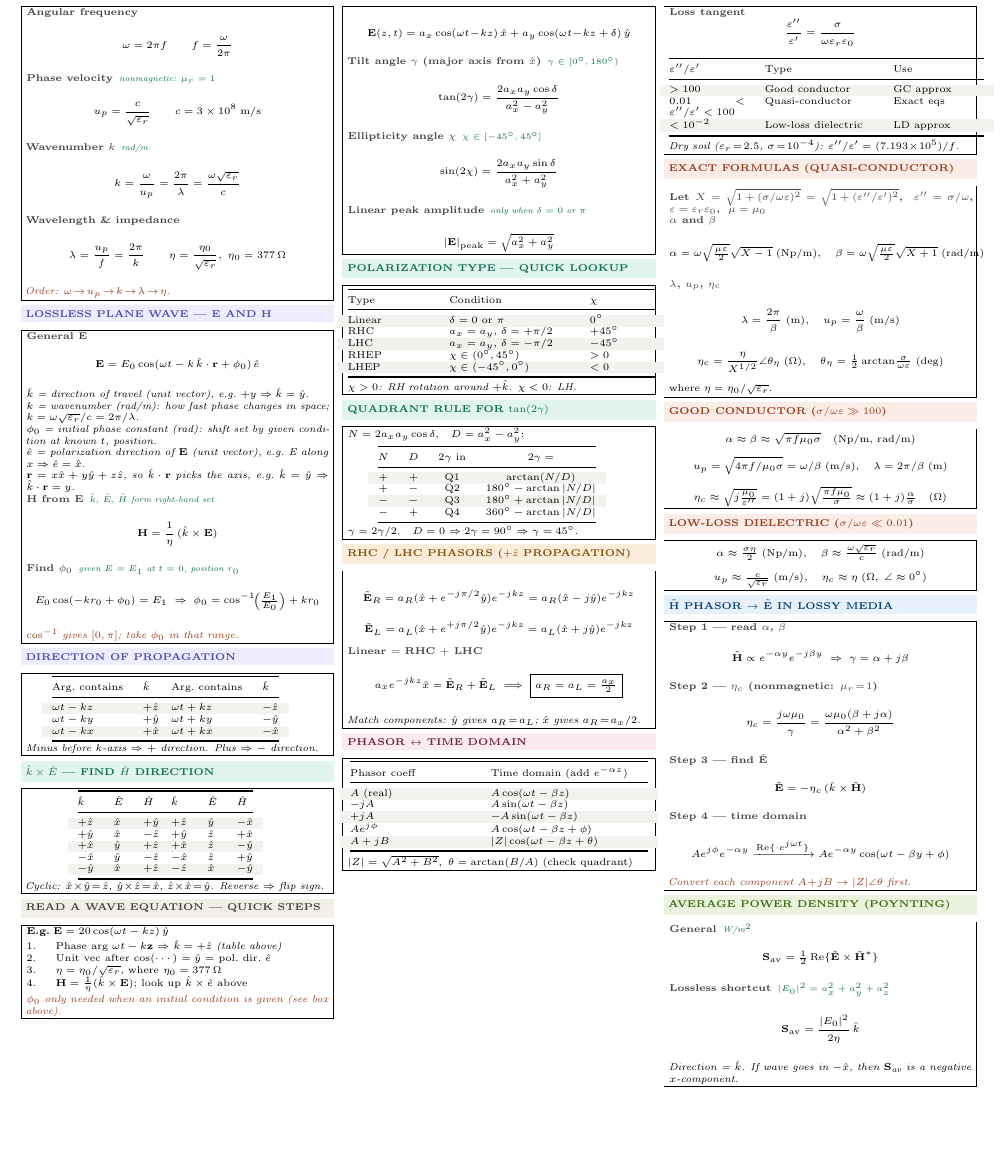
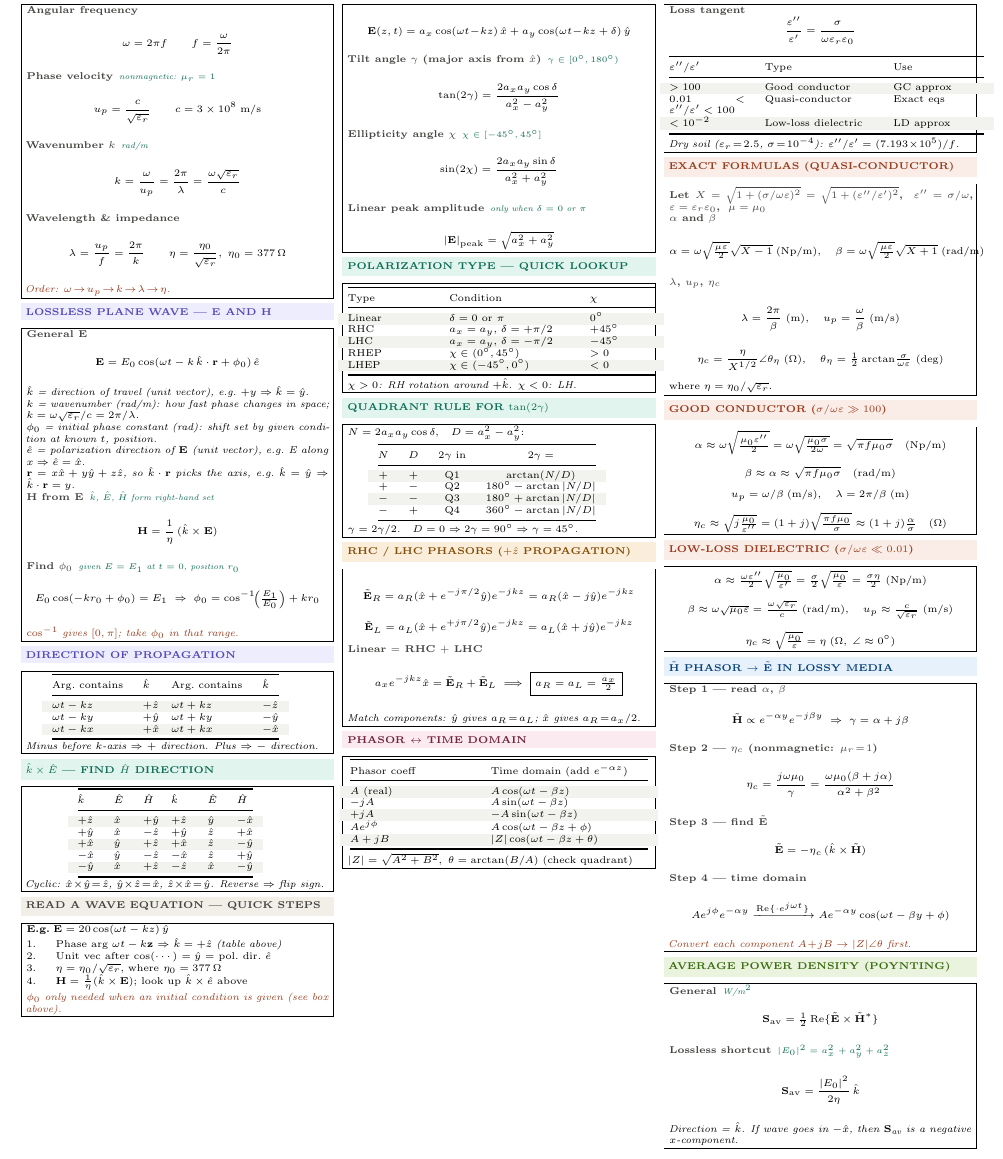
Before and after one commit to BaoPSU/ECE332-EMAG-II-Portland-State-University, a LaTeX document (Notes/ECE332_HW2_cheatsheet.tex): part of the page before the commit and part of page 1 of 2 after it, cut so that both start at the same text, the shorter picture padded with empty space. Compiled offline with pdfLaTeX.

Commit message:
Add intermediate lecture forms to good conductor and low-loss dielectric sections

```diff
--- a/Notes/ECE332_HW2_cheatsheet.tex
+++ b/Notes/ECE332_HW2_cheatsheet.tex
@@ -243,16 +243,18 @@ where $\eta=\eta_0/\sqrt{\varepsilon_r}$.
 \vspace{1pt}
 \shead{coralbg}{coral}{GOOD CONDUCTOR ($\sigma/\omega\varepsilon\gg 100$)}
 \begin{ebox}
-\[\alpha\approx\beta\approx\sqrt{\pi f\mu_0\sigma}\quad\text{(Np/m, rad/m)}\]
-\[u_p=\sqrt{4\pi f/\mu_0\sigma}=\omega/\beta\;\text{(m/s)},\quad\lambda=2\pi/\beta\;\text{(m)}\]
+\[\alpha\approx\omega\sqrt{\tfrac{\mu_0\varepsilon''}{2}}=\omega\sqrt{\tfrac{\mu_0\sigma}{2\omega}}=\sqrt{\pi f\mu_0\sigma}\quad\text{(Np/m)}\]
+\[\beta\approx\alpha\approx\sqrt{\pi f\mu_0\sigma}\quad\text{(rad/m)}\]
+\[u_p=\omega/\beta\;\text{(m/s)},\quad\lambda=2\pi/\beta\;\text{(m)}\]
 \[\eta_c\approx\sqrt{j\tfrac{\mu_0}{\varepsilon''}}=(1+j)\sqrt{\tfrac{\pi f\mu_0}{\sigma}}\approx(1+j)\tfrac{\alpha}{\sigma}\quad(\Omega)\]
 \end{ebox}
 
 \vspace{1pt}
 \shead{coralbg}{coral}{LOW-LOSS DIELECTRIC ($\sigma/\omega\varepsilon\ll 0.01$)}
 \begin{ebox}
-\[\alpha\approx\tfrac{\sigma\eta}{2}\;\text{(Np/m)},\quad\beta\approx\tfrac{\omega\sqrt{\varepsilon_r}}{c}\;\text{(rad/m)}\]
-\[u_p\approx\tfrac{c}{\sqrt{\varepsilon_r}}\;\text{(m/s)},\quad\eta_c\approx\eta\;(\Omega,\;\angle\approx0^\circ)\]
+\[\alpha\approx\tfrac{\omega\varepsilon''}{2}\sqrt{\tfrac{\mu_0}{\varepsilon'}}=\tfrac{\sigma}{2}\sqrt{\tfrac{\mu_0}{\varepsilon}}=\tfrac{\sigma\eta}{2}\;\text{(Np/m)}\]
+\[\beta\approx\omega\sqrt{\mu_0\varepsilon}=\tfrac{\omega\sqrt{\varepsilon_r}}{c}\;\text{(rad/m)},\quad u_p\approx\tfrac{c}{\sqrt{\varepsilon_r}}\;\text{(m/s)}\]
+\[\eta_c\approx\sqrt{\tfrac{\mu_0}{\varepsilon}}=\eta\;(\Omega,\;\angle\approx0^\circ)\]
 \end{ebox}
 
 \vspace{1pt}
```
